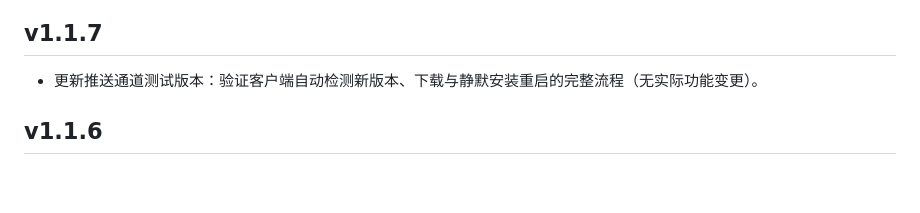
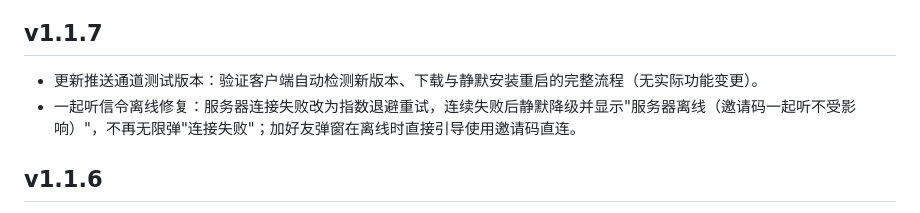
Before and after one commit to lian1234244/TwT, a Markdown page: CHANGELOG.md, the part around the change. GitHub-like rendering; blank space fills up the shorter version.

Commit message:
CHANGELOG: v1.1.7 补充一起听信令离线修复说明

```diff
--- a/CHANGELOG.md
+++ b/CHANGELOG.md
@@ -3,6 +3,7 @@
 ## v1.1.7
 
 - 更新推送通道测试版本：验证客户端自动检测新版本、下载与静默安装重启的完整流程（无实际功能变更）。
+- 一起听信令离线修复：服务器连接失败改为指数退避重试，连续失败后静默降级并显示"服务器离线（邀请码一起听不受影响）"，不再无限弹"连接失败"；加好友弹窗在离线时直接引导使用邀请码直连。
 
 ## v1.1.6
 
```
